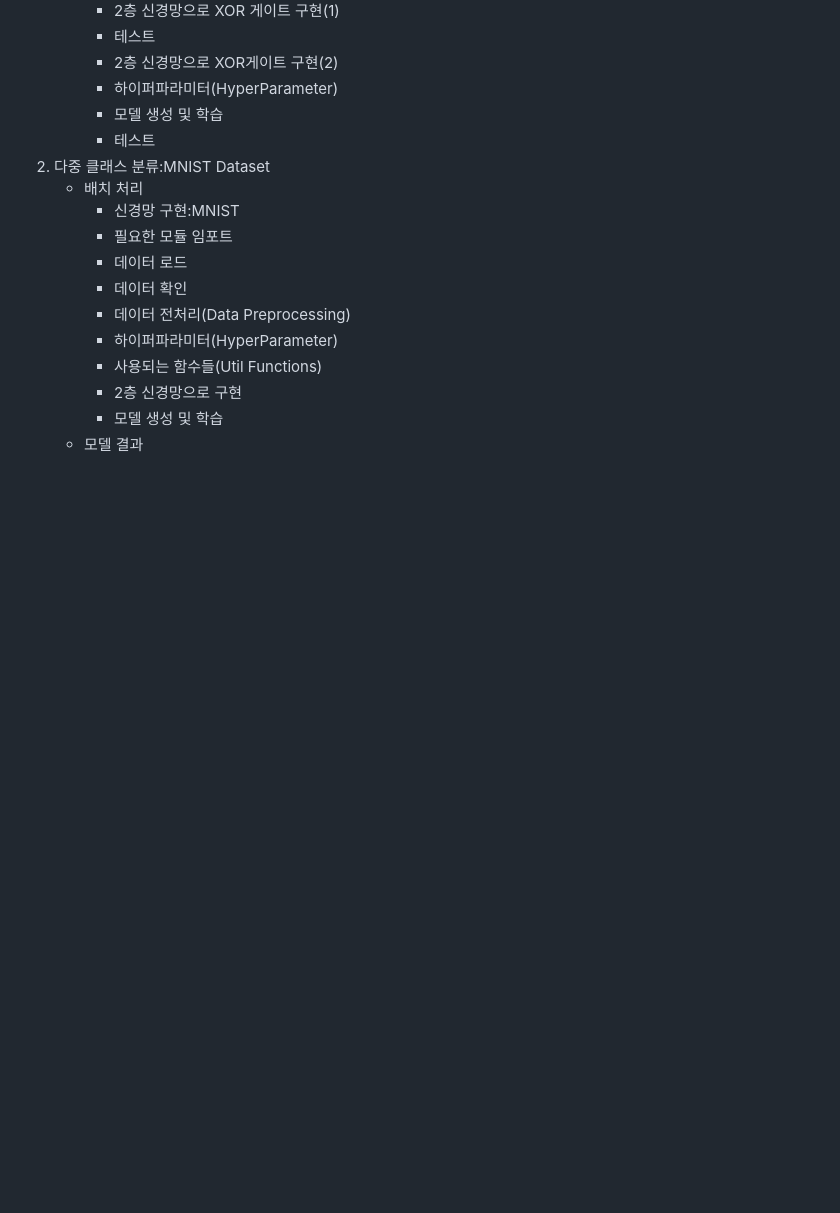
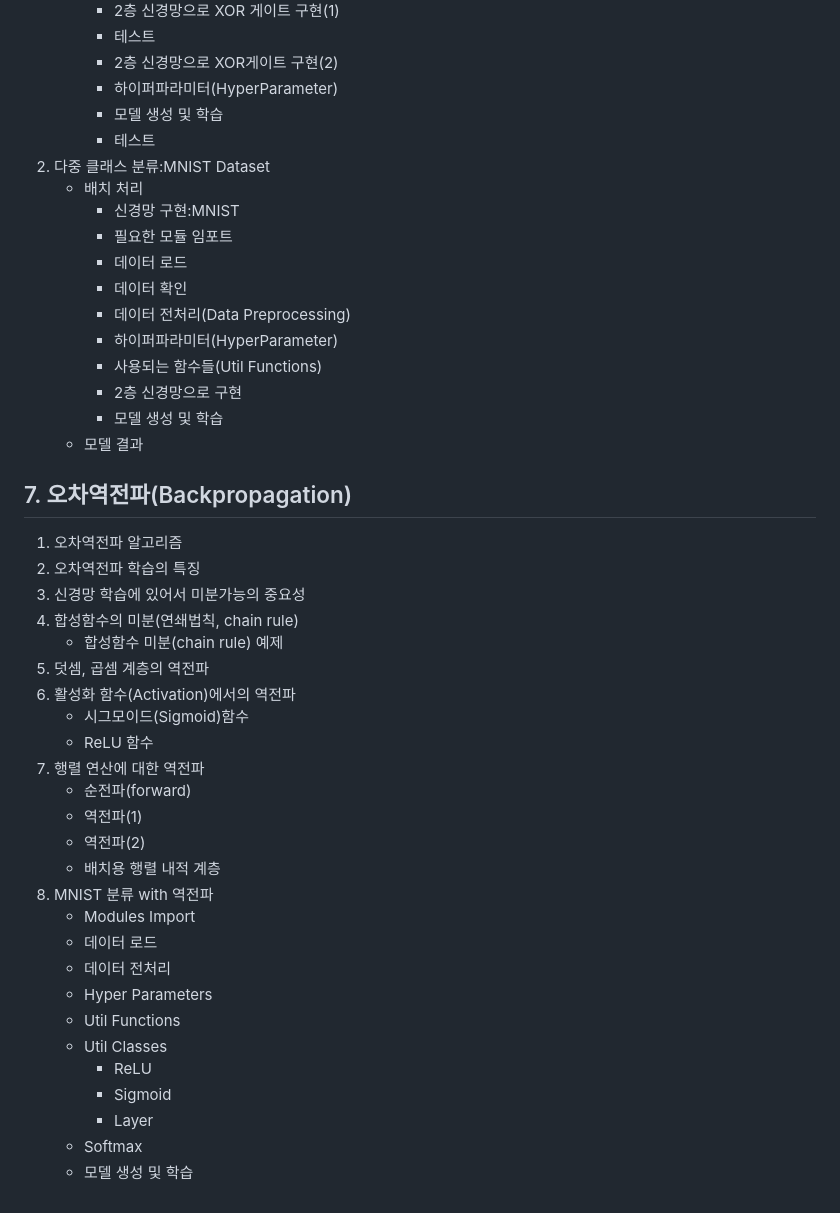
Before and after one commit to kimternet/DL, a Markdown page: README.md, the part around the change. GitHub-like rendering; blank space fills up the shorter version.

```diff
--- a/README.md
+++ b/README.md
@@ -127,3 +127,30 @@
      - 2층 신경망으로 구현
      - 모델 생성 및 학습
    - 모델 결과
+## 7. 오차역전파(Backpropagation)
+1. 오차역전파 알고리즘
+2. 오차역전파 학습의 특징
+3. 신경망 학습에 있어서 미분가능의 중요성
+4. 합성함수의 미분(연쇄법칙, chain rule)
+   - 합성함수 미분(chain rule) 예제
+5. 덧셈, 곱셈 계층의 역전파
+6. 활성화 함수(Activation)에서의 역전파
+   - 시그모이드(Sigmoid)함수
+   - ReLU 함수
+7. 행렬 연산에 대한 역전파
+   - 순전파(forward)
+   - 역전파(1)
+   - 역전파(2)
+   - 배치용 행렬 내적 계층
+8. MNIST 분류 with 역전파
+   - Modules Import
+   - 데이터 로드
+   - 데이터 전처리
+   - Hyper Parameters
+   - Util Functions
+   - Util Classes
+     - ReLU
+     - Sigmoid
+     - Layer
+   - Softmax
+   - 모델 생성 및 학습
```
